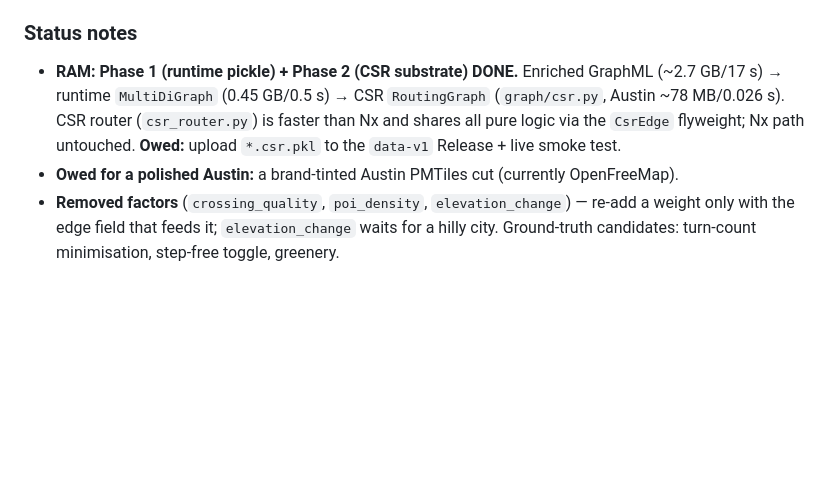
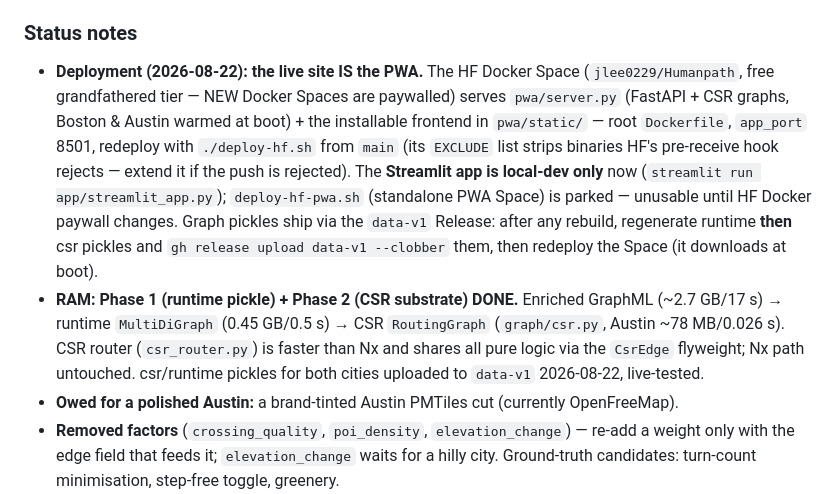
Before and after one commit to jlee0229/Walkability, a Markdown page: CLAUDE.md, the part around the change. Drawn GitHub-style; blank space fills up the shorter version.

Commit message:
CLAUDE.md: record the PWA-as-live-site deployment story
Co-Authored-By: Claude Fable 5 <noreply@anthropic.com>

```diff
--- a/CLAUDE.md
+++ b/CLAUDE.md
@@ -267,11 +267,22 @@ full-height map. Load-bearing behaviours (don't regress):
 
 ### Status notes
 
+- **Deployment (2026-08-22): the live site IS the PWA.** The HF Docker Space
+  (`jlee0229/Humanpath`, free grandfathered tier — NEW Docker Spaces are paywalled)
+  serves `pwa/server.py` (FastAPI + CSR graphs, Boston & Austin warmed at boot) +
+  the installable frontend in `pwa/static/` — root `Dockerfile`, `app_port` 8501,
+  redeploy with `./deploy-hf.sh` from `main` (its `EXCLUDE` list strips binaries
+  HF's pre-receive hook rejects — extend it if the push is rejected). The
+  **Streamlit app is local-dev only** now (`streamlit run app/streamlit_app.py`);
+  `deploy-hf-pwa.sh` (standalone PWA Space) is parked — unusable until HF Docker
+  paywall changes. Graph pickles ship via the `data-v1` Release: after any rebuild,
+  regenerate runtime **then** csr pickles and `gh release upload data-v1 --clobber`
+  them, then redeploy the Space (it downloads at boot).
 - **RAM: Phase 1 (runtime pickle) + Phase 2 (CSR substrate) DONE.** Enriched GraphML
   (~2.7 GB/17 s) → runtime `MultiDiGraph` (0.45 GB/0.5 s) → CSR `RoutingGraph`
   (`graph/csr.py`, Austin ~78 MB/0.026 s). CSR router (`csr_router.py`) is faster
   than Nx and shares all pure logic via the `CsrEdge` flyweight; Nx path untouched.
-  **Owed:** upload `*.csr.pkl` to the `data-v1` Release + live smoke test.
+  csr/runtime pickles for both cities uploaded to `data-v1` 2026-08-22, live-tested.
 - **Owed for a polished Austin:** a brand-tinted Austin PMTiles cut (currently
   OpenFreeMap).
 - **Removed factors** (`crossing_quality`, `poi_density`, `elevation_change`) — re-add
```
